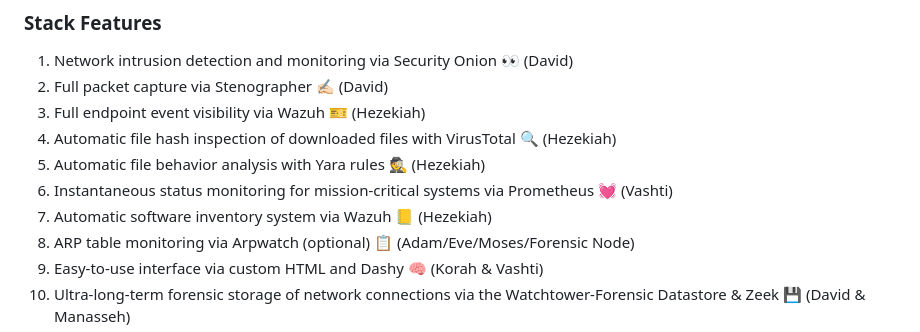
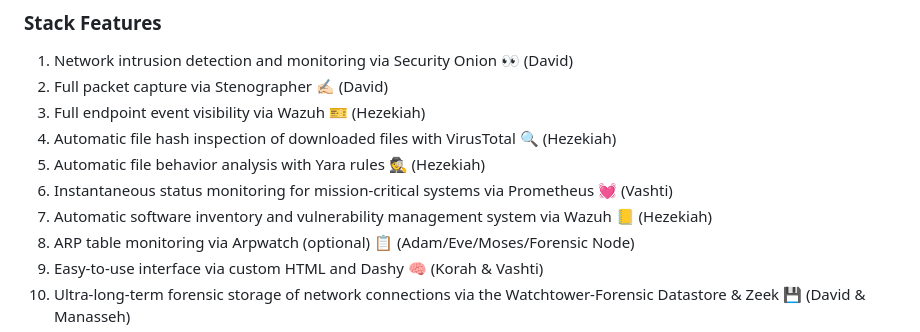
Before and after one commit to ZacharyPax/WatchtowerStack, a Markdown page: README.md, the part around the change. Drawn GitHub-style.

```diff
--- a/README.md
+++ b/README.md
@@ -31,7 +31,7 @@ Watchtower is meticulously designed to offer comprehensive visibility into your
 4. Automatic file hash inspection of downloaded files with VirusTotal 🔍 (Hezekiah)
 5. Automatic file behavior analysis with Yara rules 🕵️ (Hezekiah)
 6. Instantaneous status monitoring for mission-critical systems via Prometheus 💓 (Vashti)
-7. Automatic software inventory system via Wazuh 📒 (Hezekiah)
+7. Automatic software inventory and vulnerability management system via Wazuh 📒 (Hezekiah)
 8. ARP table monitoring via Arpwatch (optional) 📋 (Adam/Eve/Moses/Forensic Node)
 9. Easy-to-use interface via custom HTML and Dashy 🧠 (Korah & Vashti)
 10. Ultra-long-term forensic storage of network connections via the Watchtower-Forensic Datastore & Zeek 💾 (David & Manasseh)
```
